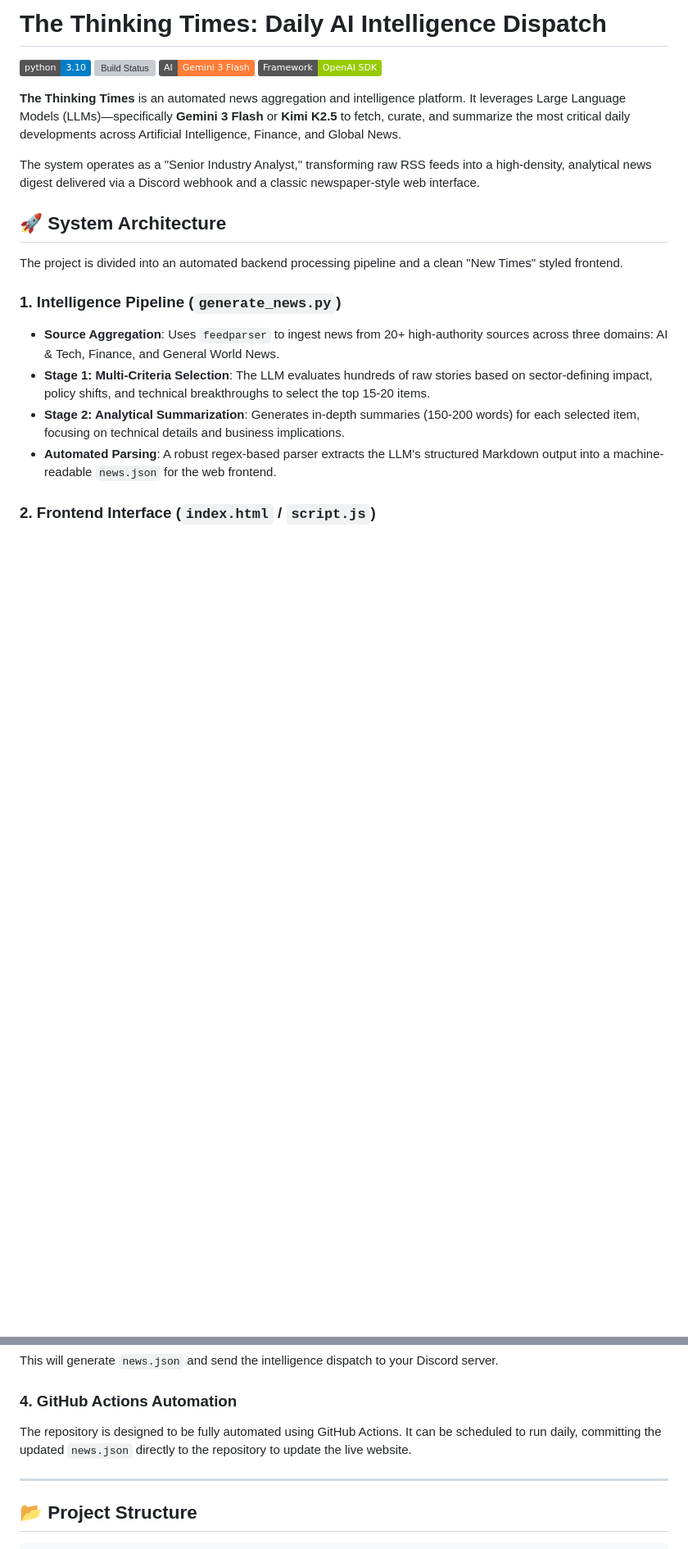
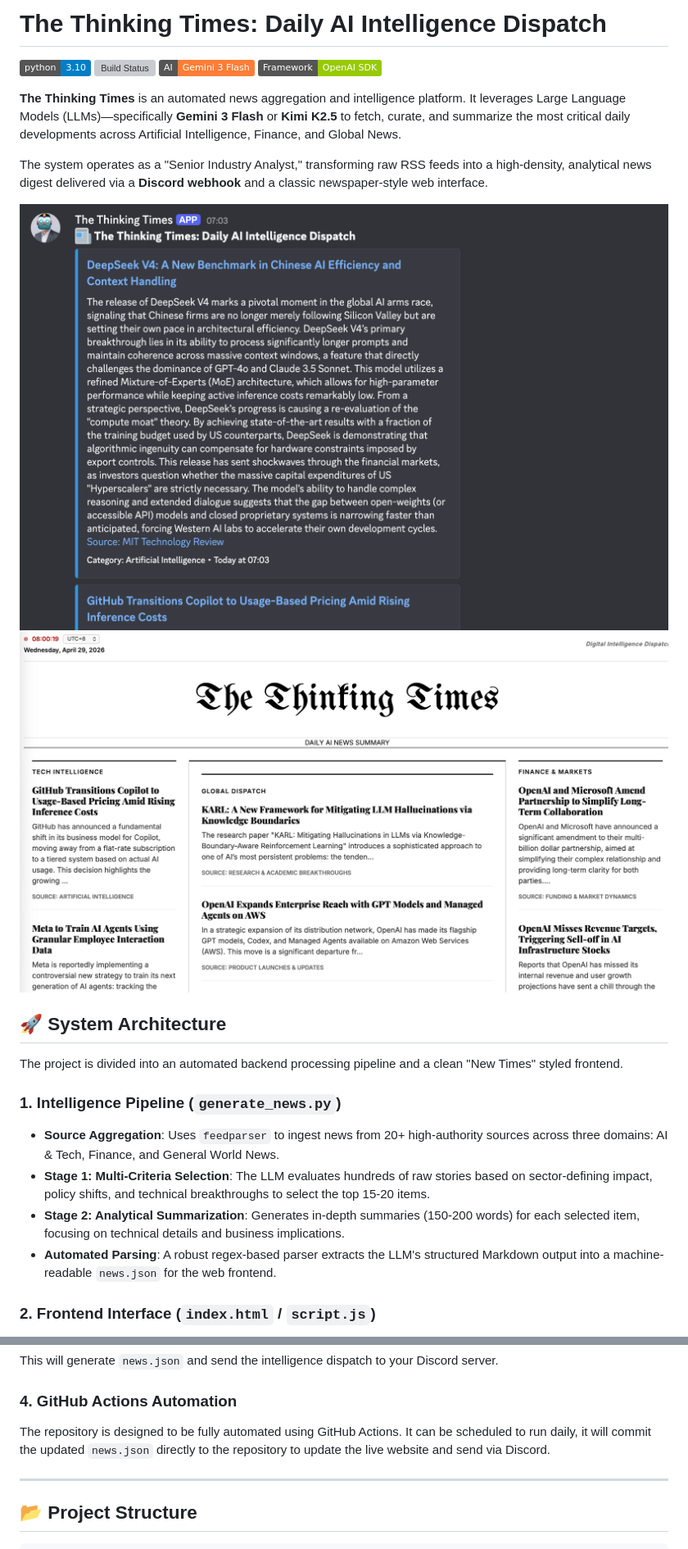
Before and after one commit to mingnatthakitt/DailyNewsSummary, a Markdown page: README.md, 2 parts joined by grey strips. Shown at 82% size. Drawn GitHub-style; badges without logos; blank space fills up the shorter version; grey boxes are pictures that could not be loaded.

Commit message:
iamges for readme

```diff
--- a/README.md
+++ b/README.md
@@ -6,7 +6,10 @@
 
 **The Thinking Times** is an automated news aggregation and intelligence platform. It leverages Large Language Models (LLMs)—specifically **Gemini 3 Flash** or **Kimi K2.5** to fetch, curate, and summarize the most critical daily developments across Artificial Intelligence, Finance, and Global News.
 
-The system operates as a "Senior Industry Analyst," transforming raw RSS feeds into a high-density, analytical news digest delivered via a Discord webhook and a classic newspaper-style web interface.
+The system operates as a "Senior Industry Analyst," transforming raw RSS feeds into a high-density, analytical news digest delivered via a **Discord webhook** and a classic newspaper-style web interface.
+
+![discordwebhookbot](images/discordwebhookbot.png)
+![website](images/website.png)
 
 ## 🚀 System Architecture
 
@@ -57,7 +60,7 @@ python generate_news.py
 This will generate `news.json` and send the intelligence dispatch to your Discord server.
 
 ### 4. GitHub Actions Automation
-The repository is designed to be fully automated using GitHub Actions. It can be scheduled to run daily, committing the updated `news.json` directly to the repository to update the live website.
+The repository is designed to be fully automated using GitHub Actions. It can be scheduled to run daily, it will commit the updated `news.json` directly to the repository to update the live website and send via Discord.
 
 ---
 
```
